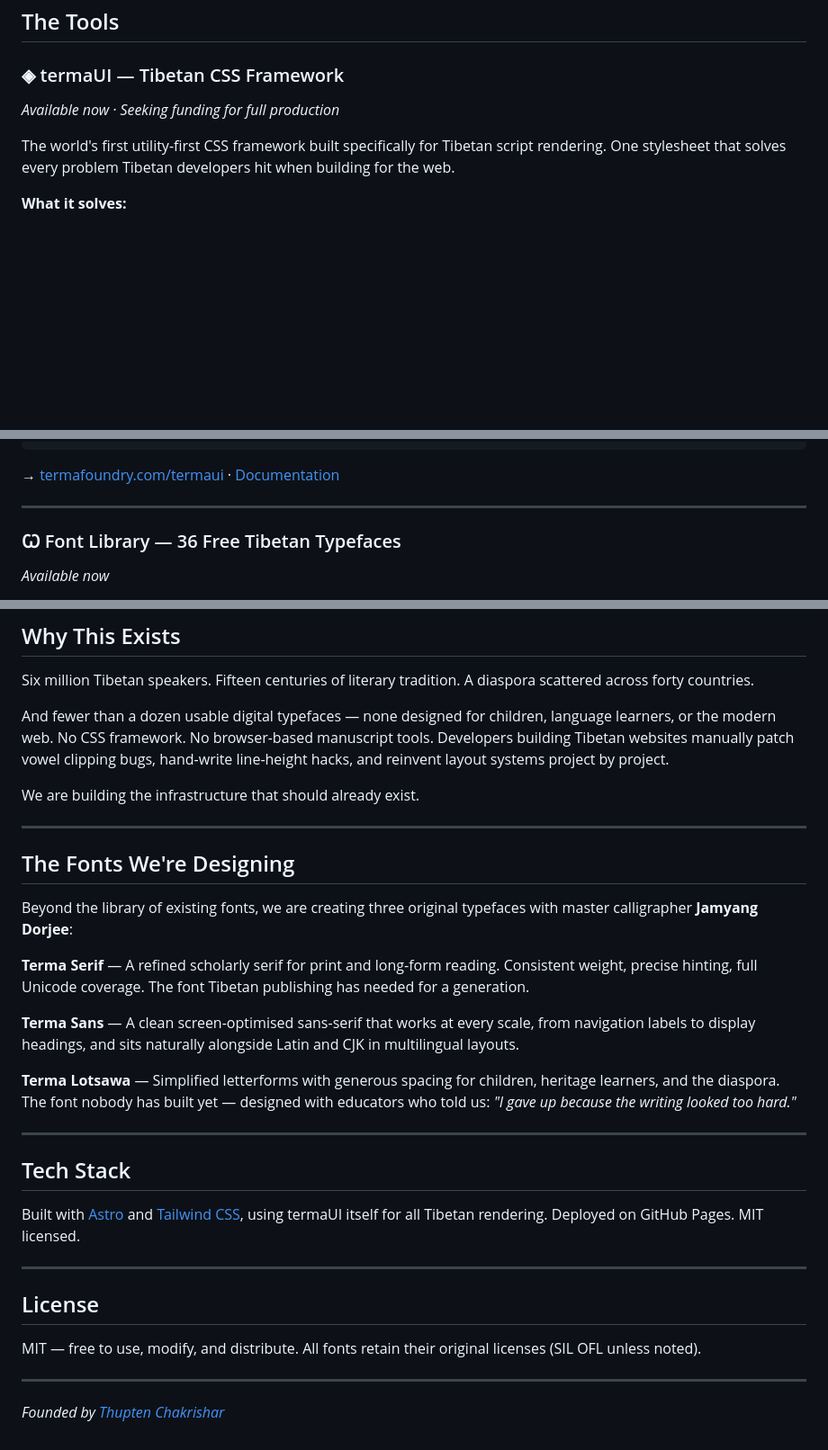
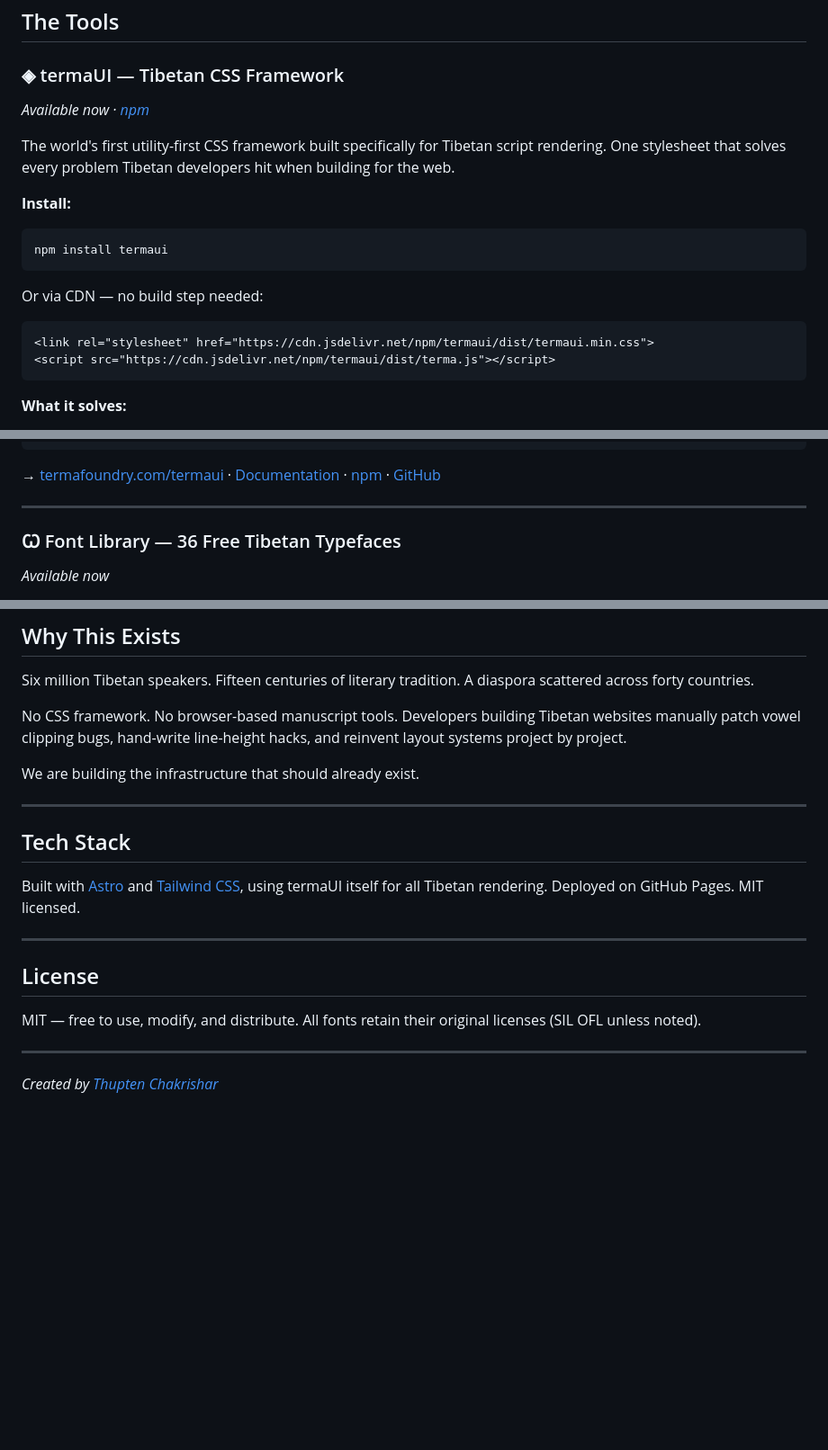
Before and after one commit to vajradog/TermaFoundry, a Markdown page: README.md, 3 parts joined by grey strips. Shown at 90% size. Drawn GitHub-style; blank space fills up the shorter version.

Commit message:
docs: add npm install to termaUI section, remove fonts-designing section, fix Why This Exists, Founded → Created

````diff
--- a/README.md
+++ b/README.md
@@ -11,9 +11,22 @@ We design and build the infrastructure Tibetan script needs in the digital world
 ## The Tools
 
 ### ◈ termaUI — Tibetan CSS Framework
-*Available now · Seeking funding for full production*
+*Available now · [npm](https://www.npmjs.com/package/termaui)*
 
 The world's first utility-first CSS framework built specifically for Tibetan script rendering. One stylesheet that solves every problem Tibetan developers hit when building for the web.
+
+**Install:**
+
+```bash
+npm install termaui
+```
+
+Or via CDN — no build step needed:
+
+```html
+<link rel="stylesheet" href="https://cdn.jsdelivr.net/npm/termaui/dist/termaui.min.css">
+<script src="https://cdn.jsdelivr.net/npm/termaui/dist/terma.js"></script>
+```
 
 **What it solves:**
 - Vowel marks and stacked consonants clipping out of their line boxes
@@ -44,7 +54,7 @@ The world's first utility-first CSS framework built specifically for Tibetan scr
 <p class="tr-jomolhari tr-guard tr-text-xl" lang="bo">བཀྲ་ཤིས་བདེ་ལེགས།</p>
 ```
 
-→ [termafoundry.com/termaui](https://termafoundry.com/termaui) · [Documentation](https://termafoundry.com/termaui/docs)
+→ [termafoundry.com/termaui](https://termafoundry.com/termaui) · [Documentation](https://termafoundry.com/termaui/docs) · [npm](https://www.npmjs.com/package/termaui) · [GitHub](https://github.com/vajradog/TermaFoundry/tree/main/packages/termaui)
 
 ---
 
@@ -108,21 +118,9 @@ Structured keyboard training using the Monlam phonetic IME — the most widely u
 
 Six million Tibetan speakers. Fifteen centuries of literary tradition. A diaspora scattered across forty countries.
 
-And fewer than a dozen usable digital typefaces — none designed for children, language learners, or the modern web. No CSS framework. No browser-based manuscript tools. Developers building Tibetan websites manually patch vowel clipping bugs, hand-write line-height hacks, and reinvent layout systems project by project.
+No CSS framework. No browser-based manuscript tools. Developers building Tibetan websites manually patch vowel clipping bugs, hand-write line-height hacks, and reinvent layout systems project by project.
 
 We are building the infrastructure that should already exist.
-
----
-
-## The Fonts We're Designing
-
-Beyond the library of existing fonts, we are creating three original typefaces with master calligrapher **Jamyang Dorjee**:
-
-**Terma Serif** — A refined scholarly serif for print and long-form reading. Consistent weight, precise hinting, full Unicode coverage. The font Tibetan publishing has needed for a generation.
-
-**Terma Sans** — A clean screen-optimised sans-serif that works at every scale, from navigation labels to display headings, and sits naturally alongside Latin and CJK in multilingual layouts.
-
-**Terma Lotsawa** — Simplified letterforms with generous spacing for children, heritage learners, and the diaspora. The font nobody has built yet — designed with educators who told us: *"I gave up because the writing looked too hard."*
 
 ---
 
@@ -138,4 +136,4 @@ MIT — free to use, modify, and distribute. All fonts retain their original lic
 
 ---
 
-*Founded by [Thupten Chakrishar](https://chakrishar.com)*
+*Created by [Thupten Chakrishar](https://chakrishar.com)*
````
Also changed, not shown: other parts of README.md (+0 -3 lines).
